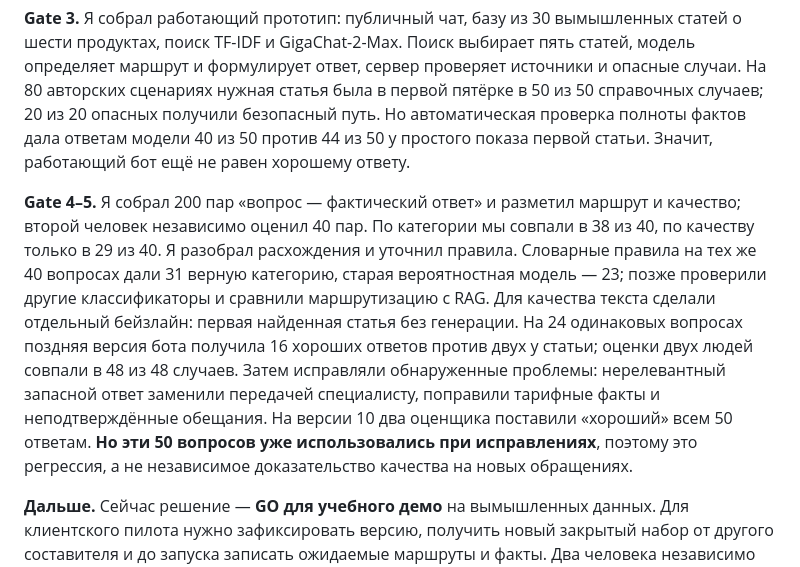
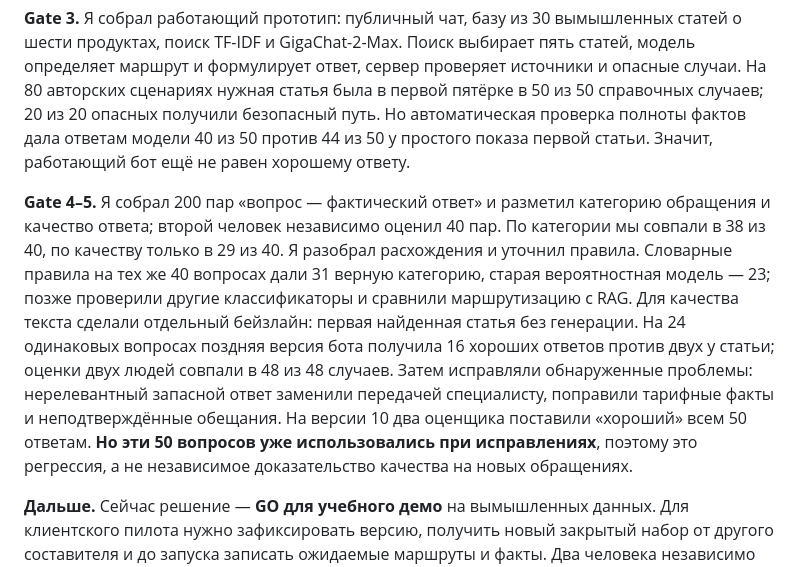
Before and after one commit to gureevgrigory1-eng/banking77-gate3-demo, a Markdown page: docs/defense-script.md, the part around the change. GitHub-like rendering.

Commit message:
Уточнить категорию в описании разметки (#20)

```diff
--- a/docs/defense-script.md
+++ b/docs/defense-script.md
@@ -6,6 +6,6 @@
 
 **Gate 3.** Я собрал работающий прототип: публичный чат, базу из 30 вымышленных статей о шести продуктах, поиск TF-IDF и GigaChat-2-Max. Поиск выбирает пять статей, модель определяет маршрут и формулирует ответ, сервер проверяет источники и опасные случаи. На 80 авторских сценариях нужная статья была в первой пятёрке в 50 из 50 справочных случаев; 20 из 20 опасных получили безопасный путь. Но автоматическая проверка полноты фактов дала ответам модели 40 из 50 против 44 из 50 у простого показа первой статьи. Значит, работающий бот ещё не равен хорошему ответу.
 
-**Gate 4–5.** Я собрал 200 пар «вопрос — фактический ответ» и разметил маршрут и качество; второй человек независимо оценил 40 пар. По категории мы совпали в 38 из 40, по качеству только в 29 из 40. Я разобрал расхождения и уточнил правила. Словарные правила на тех же 40 вопросах дали 31 верную категорию, старая вероятностная модель — 23; позже проверили другие классификаторы и сравнили маршрутизацию с RAG. Для качества текста сделали отдельный бейзлайн: первая найденная статья без генерации. На 24 одинаковых вопросах поздняя версия бота получила 16 хороших ответов против двух у статьи; оценки двух людей совпали в 48 из 48 случаев. Затем исправляли обнаруженные проблемы: нерелевантный запасной ответ заменили передачей специалисту, поправили тарифные факты и неподтверждённые обещания. На версии 10 два оценщика поставили «хороший» всем 50 ответам. **Но эти 50 вопросов уже использовались при исправлениях**, поэтому это регрессия, а не независимое доказательство качества на новых обращениях.
+**Gate 4–5.** Я собрал 200 пар «вопрос — фактический ответ» и разметил категорию обращения и качество ответа; второй человек независимо оценил 40 пар. По категории мы совпали в 38 из 40, по качеству только в 29 из 40. Я разобрал расхождения и уточнил правила. Словарные правила на тех же 40 вопросах дали 31 верную категорию, старая вероятностная модель — 23; позже проверили другие классификаторы и сравнили маршрутизацию с RAG. Для качества текста сделали отдельный бейзлайн: первая найденная статья без генерации. На 24 одинаковых вопросах поздняя версия бота получила 16 хороших ответов против двух у статьи; оценки двух людей совпали в 48 из 48 случаев. Затем исправляли обнаруженные проблемы: нерелевантный запасной ответ заменили передачей специалисту, поправили тарифные факты и неподтверждённые обещания. На версии 10 два оценщика поставили «хороший» всем 50 ответам. **Но эти 50 вопросов уже использовались при исправлениях**, поэтому это регрессия, а не независимое доказательство качества на новых обращениях.
 
 **Дальше.** Сейчас решение — **GO для учебного демо** на вымышленных данных. Для клиентского пилота нужно зафиксировать версию, получить новый закрытый набор от другого составителя и до запуска записать ожидаемые маршруты и факты. Два человека независимо проверят маршрутизацию, качество и критические ошибки. Затем требуется защитить данные до отправки во внешнюю модель, подключить настоящую очередь специалистов и измерить чистую экономию и повторные обращения в A/B. Только после этого можно принимать решение о реальном пилоте.
```
